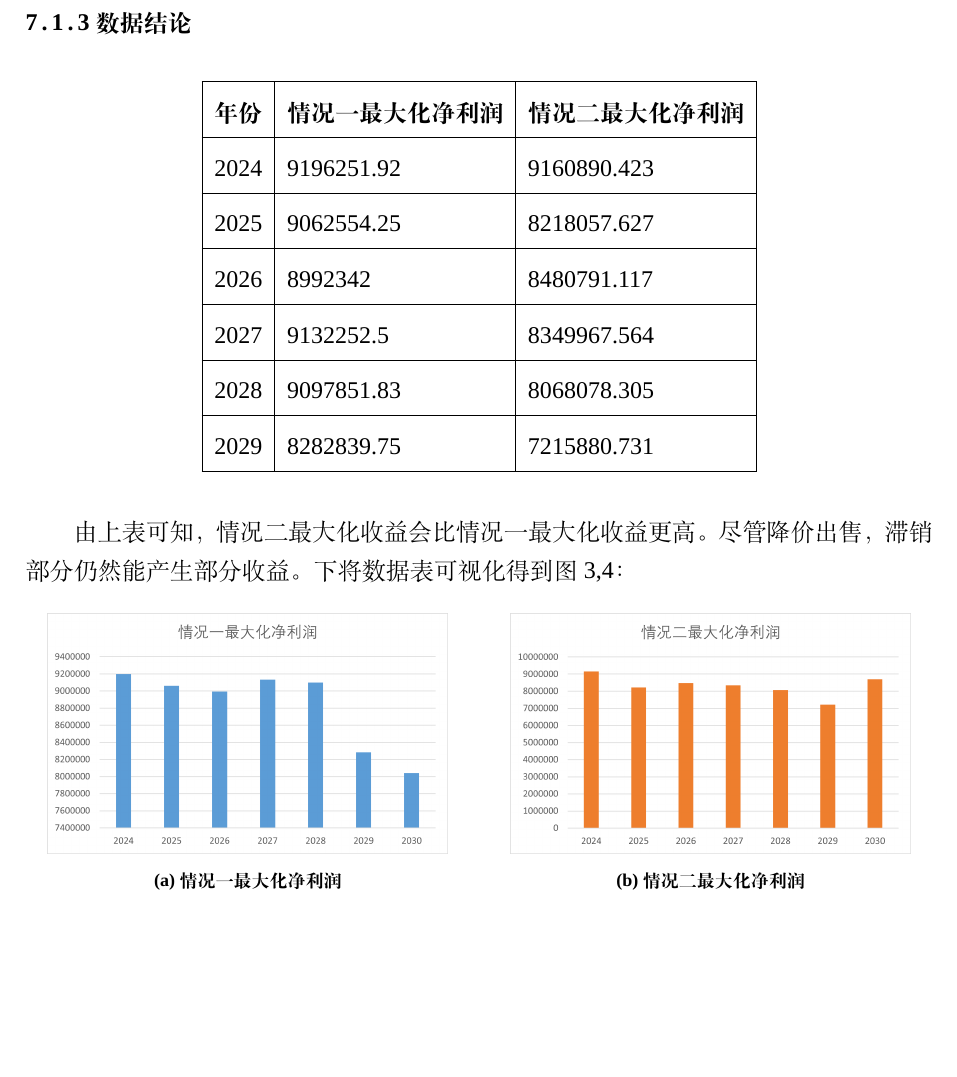
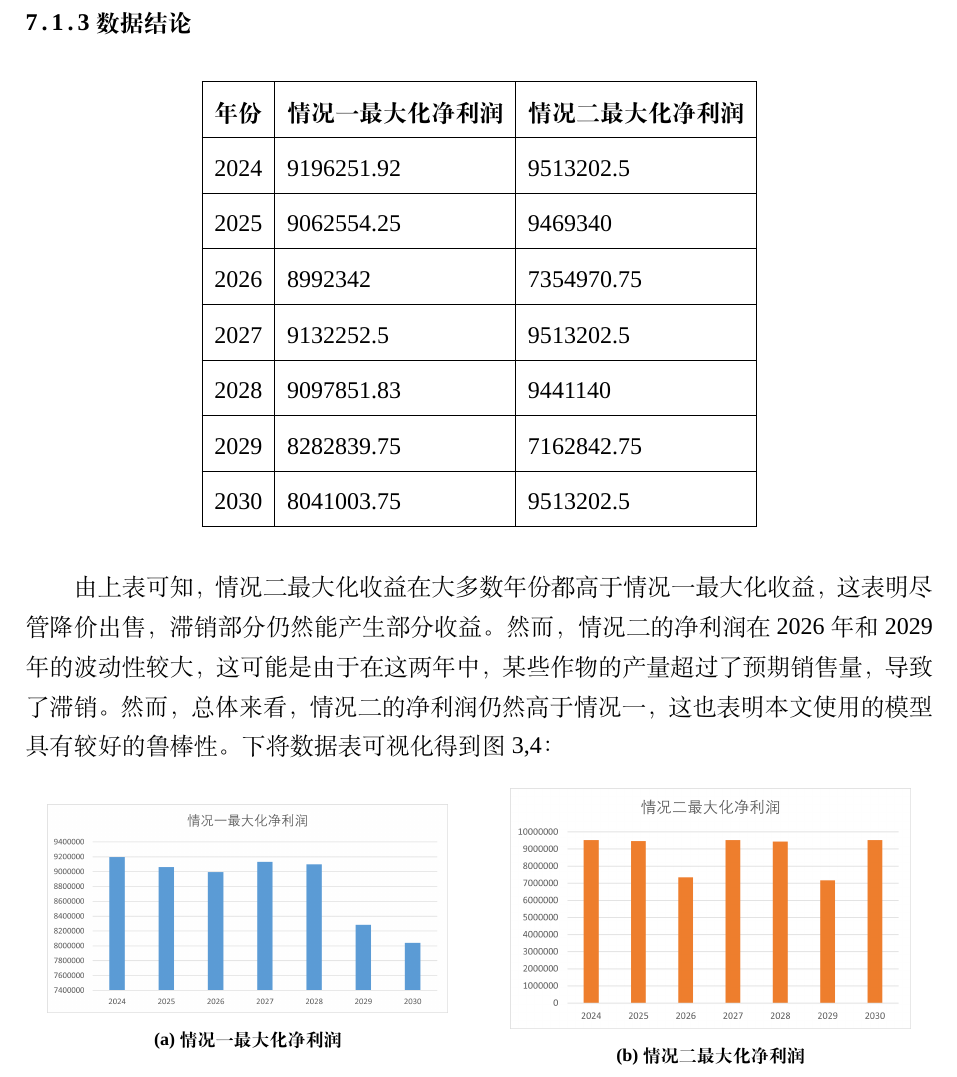
Before and after one commit to dywsy21/Maths_Modeling_2024, a LaTeX thesis (Essay/1.tex): part of page 14 of 51, cut so that both start at the same text, the shorter picture padded with empty space. Compiled offline with XeLaTeX; a missing font is replaced by an installed copy or a similar font.

Commit message:
modify graphs and analysis

```diff
--- a/Essay/1.tex
+++ b/Essay/1.tex
@@ -323,15 +323,26 @@ src/utils/attachment1\_format\_optimization/main.py中详细记录了优化附
     \begin{tabular}{|l|l|l|}
     \hline
     \textbf{年份} & \textbf{情况一最大化净利润} & \textbf{情况二最大化净利润}  \\ \hline
-        2024 & 9196251.92 & 9160890.423  \\ \hline
-        2025 & 9062554.25 & 8218057.627  \\ \hline
-        2026 & 8992342 & 8480791.117  \\ \hline
-        2027 & 9132252.5 & 8349967.564  \\ \hline
-        2028 & 9097851.83 & 8068078.305  \\ \hline
-        2029 & 8282839.75 & 7215880.731  \\ \hline
+        2024 & 9196251.92 & 9513202.5
+        \\ \hline
+        2025 & 9062554.25 & 9469340
+        \\ \hline
+        2026 & 8992342 & 7354970.75
+        \\ \hline
+        2027 & 9132252.5 & 9513202.5
+        \\ \hline
+        2028 & 9097851.83 & 9441140
+        \\ \hline
+        2029 & 8282839.75 & 7162842.75
+        \\ \hline
+        2030 & 8041003.75 & 9513202.5
+        \\ \hline
+
+
     \end{tabular}
 \end{table}
-由上表可知，情况二最大化收益会比情况一最大化收益更高。尽管降价出售，滞销部分仍然能产生部分收益。下将数据表可视化得到图3,4：
+由上表可知，情况二最大化收益在大多数年份都高于情况一最大化收益，这表明尽管降价出售，滞销部分仍然能产生部分收益。然而，情况二的净利润在2026年和2029年的波动性较大，这可能是由于在这两年中，某些作物的产量超过了预期销售量，导致了滞销。然而，总体来看，情况二的净利润仍然高于情况一，这也表明本文使用的模型具有较好的鲁棒性。
+下将数据表可视化得到图3,4：
 
 \begin{figure}[H]
     \centering
```
Also changed, not shown: Essay/1.pdf, Essay/1.png, Essay/2.png, Essay/3.png, 3 other files.
